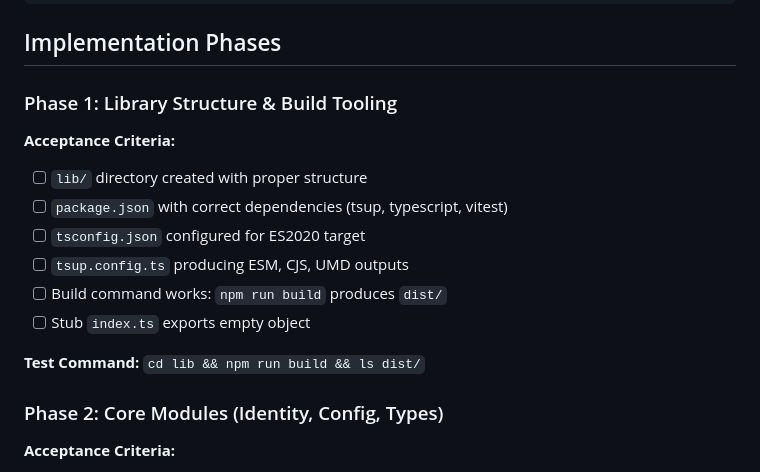
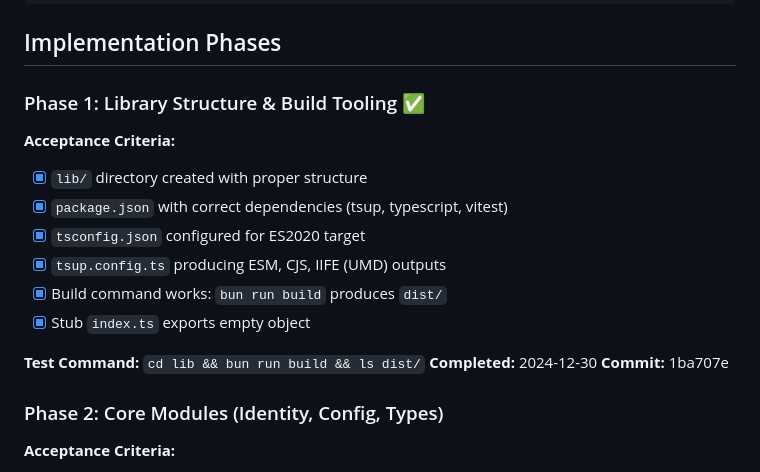
Before and after one commit to cipher982/collector, a Markdown page: docs/specs/visitor-context-library.md, the part around the change printed below. GitHub-like rendering.

Commit message:
phase 1: update spec with completion status
[SDP-1] visitor-context-library

```diff
--- a/docs/specs/visitor-context-library.md
+++ b/docs/specs/visitor-context-library.md
@@ -266,16 +266,18 @@ interface GpuData {
 
 ## Implementation Phases
 
-### Phase 1: Library Structure & Build Tooling
+### Phase 1: Library Structure & Build Tooling ✅
 **Acceptance Criteria:**
-- [ ] `lib/` directory created with proper structure
-- [ ] `package.json` with correct dependencies (tsup, typescript, vitest)
-- [ ] `tsconfig.json` configured for ES2020 target
-- [ ] `tsup.config.ts` producing ESM, CJS, UMD outputs
-- [ ] Build command works: `npm run build` produces `dist/`
-- [ ] Stub `index.ts` exports empty object
+- [x] `lib/` directory created with proper structure
+- [x] `package.json` with correct dependencies (tsup, typescript, vitest)
+- [x] `tsconfig.json` configured for ES2020 target
+- [x] `tsup.config.ts` producing ESM, CJS, IIFE (UMD) outputs
+- [x] Build command works: `bun run build` produces `dist/`
+- [x] Stub `index.ts` exports empty object
 
-**Test Command:** `cd lib && npm run build && ls dist/`
+**Test Command:** `cd lib && bun run build && ls dist/`
+**Completed:** 2024-12-30
+**Commit:** 1ba707e
 
 ### Phase 2: Core Modules (Identity, Config, Types)
 **Acceptance Criteria:**
```
Also changed, not shown: other parts of docs/specs/visitor-context-library.md (+1 -1 lines).
